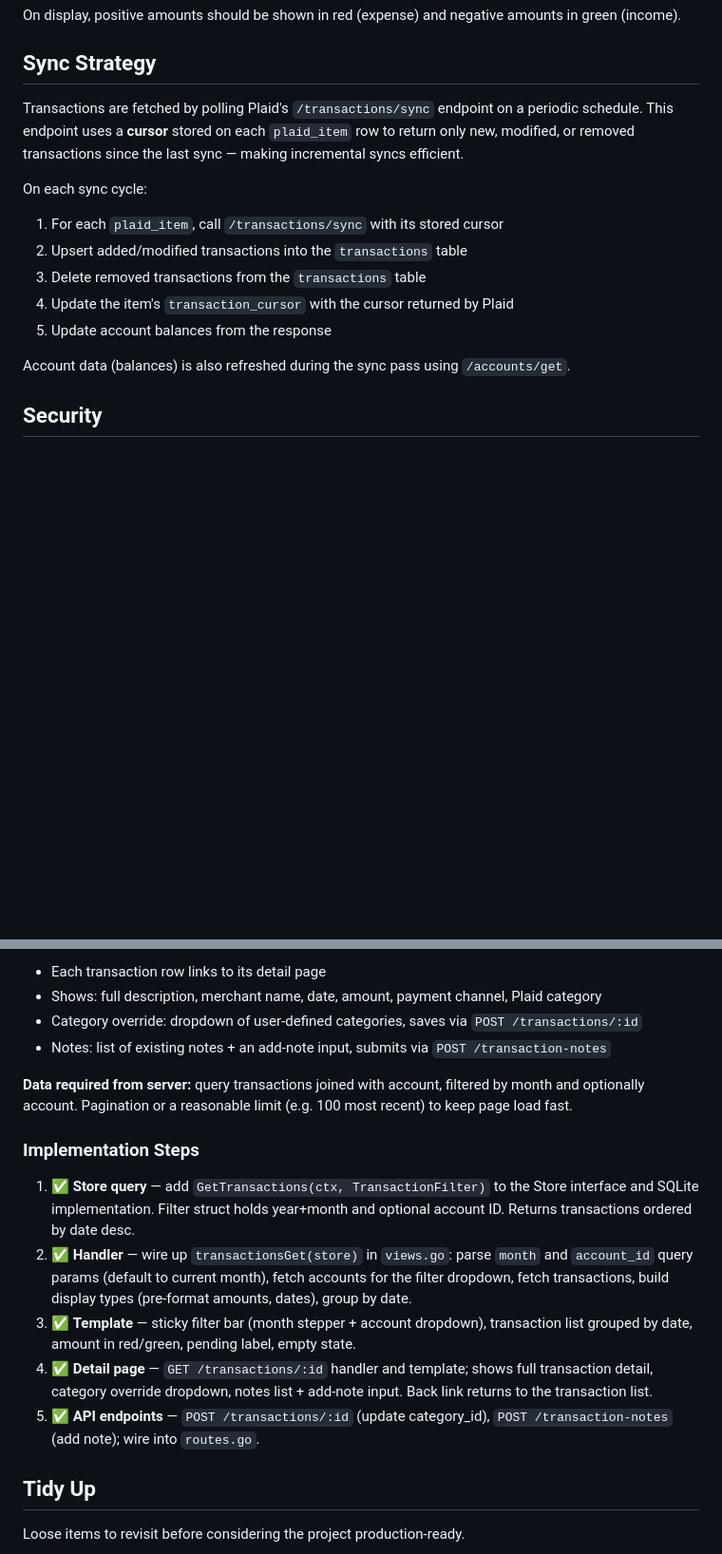
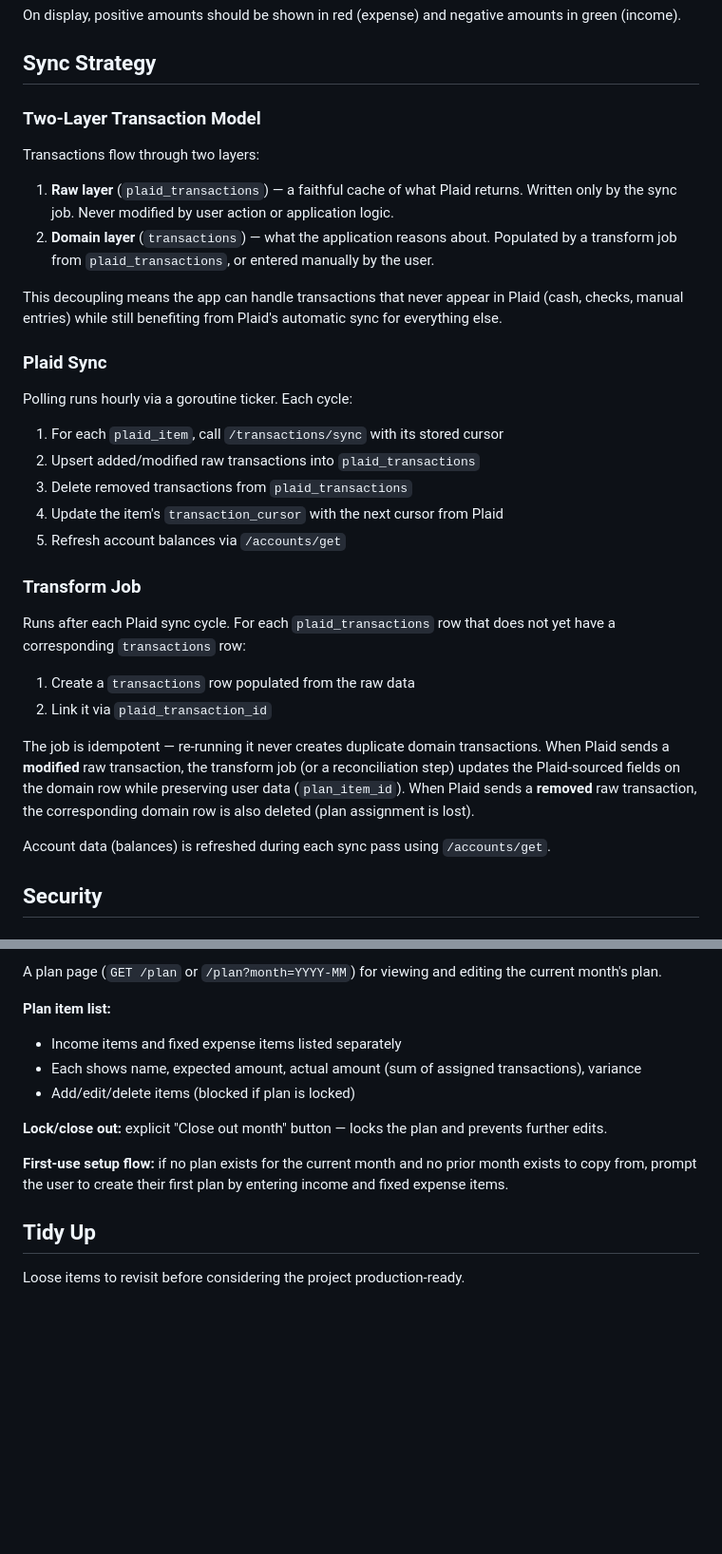
Before and after one commit to stpotter16/coin, a Markdown page: PLAN.md, 2 parts joined by grey strips. Shown at 95% size. Drawn GitHub-style; blank space fills up the shorter version.

```diff
--- a/PLAN.md
+++ b/PLAN.md
@@ -113,17 +143,35 @@ On display, positive amounts should be shown in red (expense) and negative amoun
 
 ## Sync Strategy
 
-Transactions are fetched by polling Plaid's `/transactions/sync` endpoint on a periodic schedule. This endpoint uses a **cursor** stored on each `plaid_item` row to return only new, modified, or removed transactions since the last sync — making incremental syncs efficient.
+### Two-Layer Transaction Model
 
-On each sync cycle:
+Transactions flow through two layers:
+
+1. **Raw layer** (`plaid_transactions`) — a faithful cache of what Plaid returns. Written only by the sync job. Never modified by user action or application logic.
+2. **Domain layer** (`transactions`) — what the application reasons about. Populated by a transform job from `plaid_transactions`, or entered manually by the user.
+
+This decoupling means the app can handle transactions that never appear in Plaid (cash, checks, manual entries) while still benefiting from Plaid's automatic sync for everything else.
+
+### Plaid Sync
+
+Polling runs hourly via a goroutine ticker. Each cycle:
 
 1. For each `plaid_item`, call `/transactions/sync` with its stored cursor
-2. Upsert added/modified transactions into the `transactions` table
-3. Delete removed transactions from the `transactions` table
-4. Update the item's `transaction_cursor` with the cursor returned by Plaid
-5. Update account balances from the response
+2. Upsert added/modified raw transactions into `plaid_transactions`
+3. Delete removed transactions from `plaid_transactions`
+4. Update the item's `transaction_cursor` with the next cursor from Plaid
+5. Refresh account balances via `/accounts/get`
 
-Account data (balances) is also refreshed during the sync pass using `/accounts/get`.
+### Transform Job
+
+Runs after each Plaid sync cycle. For each `plaid_transactions` row that does not yet have a corresponding `transactions` row:
+
+1. Create a `transactions` row populated from the raw data
+2. Link it via `plaid_transaction_id`
+
+The job is idempotent — re-running it never creates duplicate domain transactions. When Plaid sends a **modified** raw transaction, the transform job (or a reconciliation step) updates the Plaid-sourced fields on the domain row while preserving user data (`plan_item_id`). When Plaid sends a **removed** raw transaction, the corresponding domain row is also deleted (plan assignment is lost).
+
+Account data (balances) is refreshed during each sync pass using `/accounts/get`.
 
 ## Security
 
@@ -278,18 +326,15 @@ Full transaction list with filtering.
 
-- Each transaction row links to its detail page
-- Shows: full description, merchant name, date, amount, payment channel, Plaid category
-- Category override: dropdown of user-defined categories, saves via `POST /transactions/:id`
-- Notes: list of existing notes + an add-note input, submits via `POST /transaction-notes`
+A plan page (`GET /plan` or `/plan?month=YYYY-MM`) for viewing and editing the current month's plan.
 
-**Data required from server:** query transactions joined with account, filtered by month and optionally account. Pagination or a reasonable limit (e.g. 100 most recent) to keep page load fast.
+**Plan item list:**
 
-### Implementation Steps
+- Income items and fixed expense items listed separately
+- Each shows name, expected amount, actual amount (sum of assigned transactions), variance
+- Add/edit/delete items (blocked if plan is locked)
 
-1. ✅ **Store query** — add `GetTransactions(ctx, TransactionFilter)` to the Store interface and SQLite implementation. Filter struct holds year+month and optional account ID. Returns transactions ordered by date desc.
-2. ✅ **Handler** — wire up `transactionsGet(store)` in `views.go`: parse `month` and `account_id` query params (default to current month), fetch accounts for the filter dropdown, fetch transactions, build display types (pre-format amounts, dates), group by date.
-3. ✅ **Template** — sticky filter bar (month stepper + account dropdown), transaction list grouped by date, amount in red/green, pending label, empty state.
-4. ✅ **Detail page** — `GET /transactions/:id` handler and template; shows full transaction detail, category override dropdown, notes list + add-note input. Back link returns to the transaction list.
-5. ✅ **API endpoints** — `POST /transactions/:id` (update category_id), `POST /transaction-notes` (add note); wire into `routes.go`.
+**Lock/close out:** explicit "Close out month" button — locks the plan and prevents further edits.
+
+**First-use setup flow:** if no plan exists for the current month and no prior month exists to copy from, prompt the user to create their first plan by entering income and fixed expense items.
 
 ## Tidy Up
 
```
Also changed, not shown: other parts of PLAN.md (+111 -86 lines), CLAUDE.md (+10 -4 lines).
